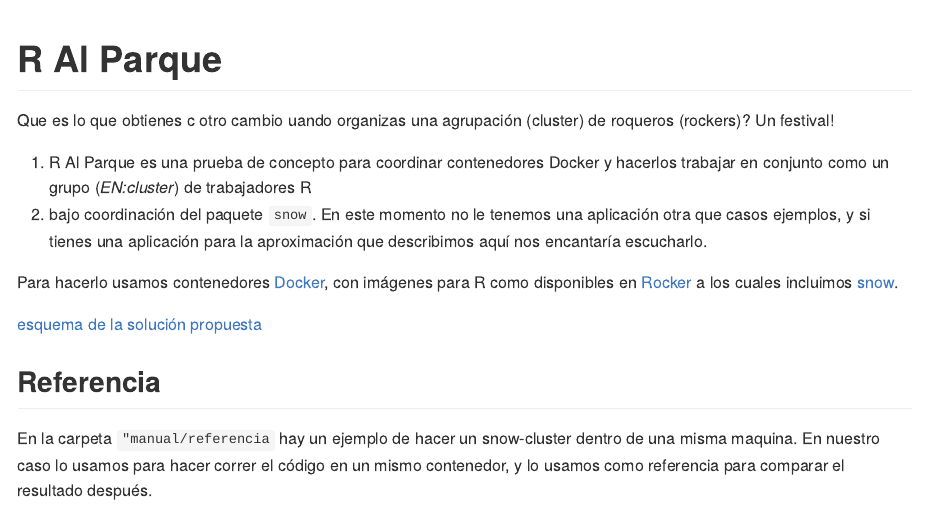
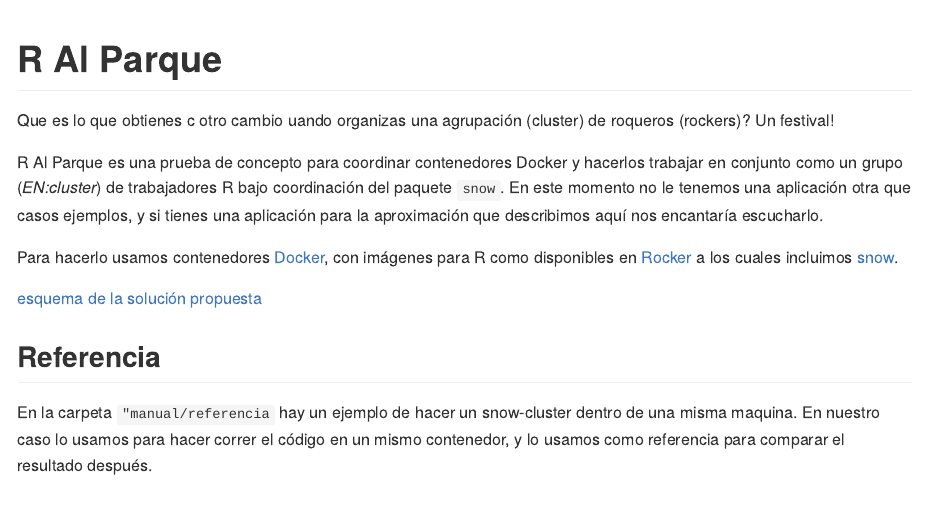
Before and after one commit to ixpantia/ralparque, an R Markdown document (README.Rmd): the page in a window 1100 px wide, from its top. The pictures show the output file README.md that the author committed with the source, drawn offline in the style of GitHub.

```diff
--- a/README.Rmd
+++ b/README.Rmd
@@ -23,11 +23,11 @@
 Que es lo que obtienes c otro cambio uando organizas una agrupación (cluster) de
 roqueros (rockers)? Un festival!
 
-1.  R Al Parque es una prueba de concepto para coordinar contenedores Docker y
-    hacerlos trabajar en conjunto como un grupo (*EN:cluster*) de trabajadores R
-2.  bajo coordinación del paquete `snow`. En este momento no le tenemos una
-    aplicación otra que casos ejemplos, y si tienes una aplicación para la
-    aproximación que describimos aquí nos encantaría escucharlo.
+R Al Parque es una prueba de concepto para coordinar contenedores Docker y
+hacerlos trabajar en conjunto como un grupo (*EN:cluster*) de trabajadores R
+bajo coordinación del paquete `snow`. En este momento no le tenemos una
+aplicación otra que casos ejemplos, y si tienes una aplicación para la
+aproximación que describimos aquí nos encantaría escucharlo.
 
 Para hacerlo usamos contenedores [Docker](https://docker.com), con imágenes para
 R como disponibles en [Rocker](https://github.com/rocker-org/rocker) a los
```
Also changed, not shown: README.md.
